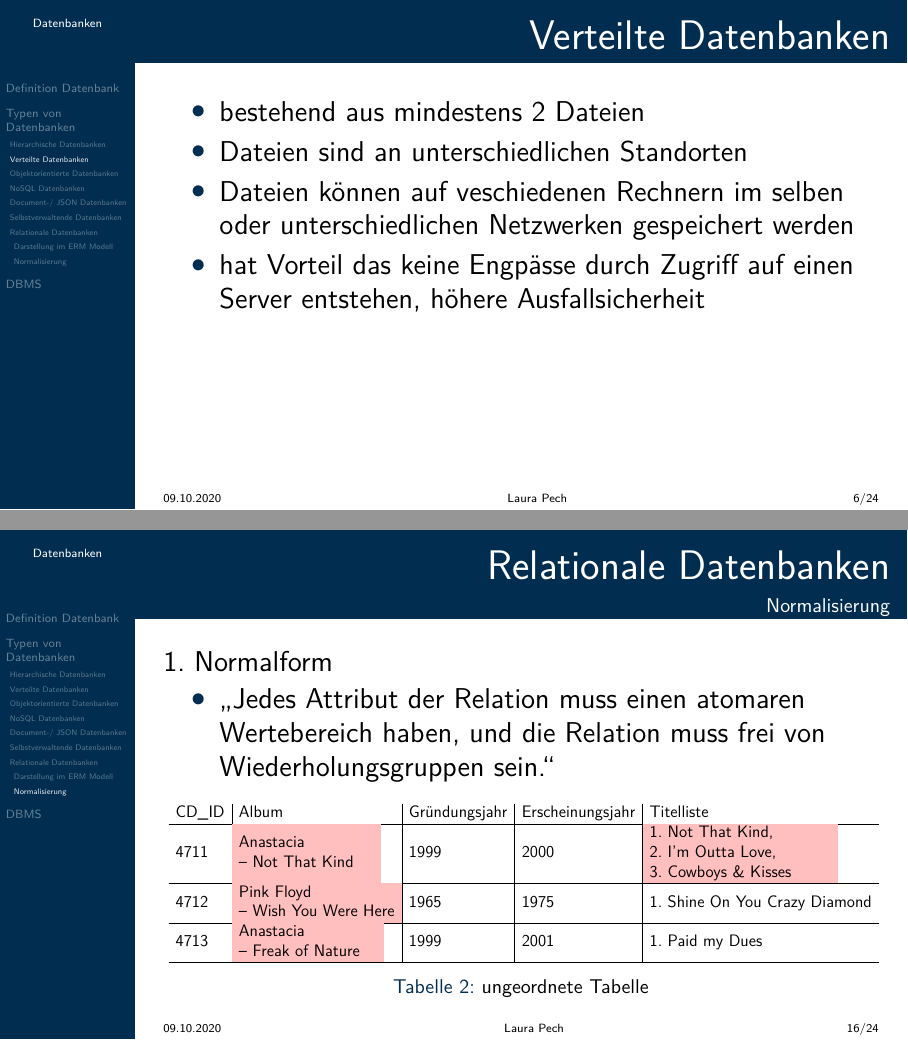
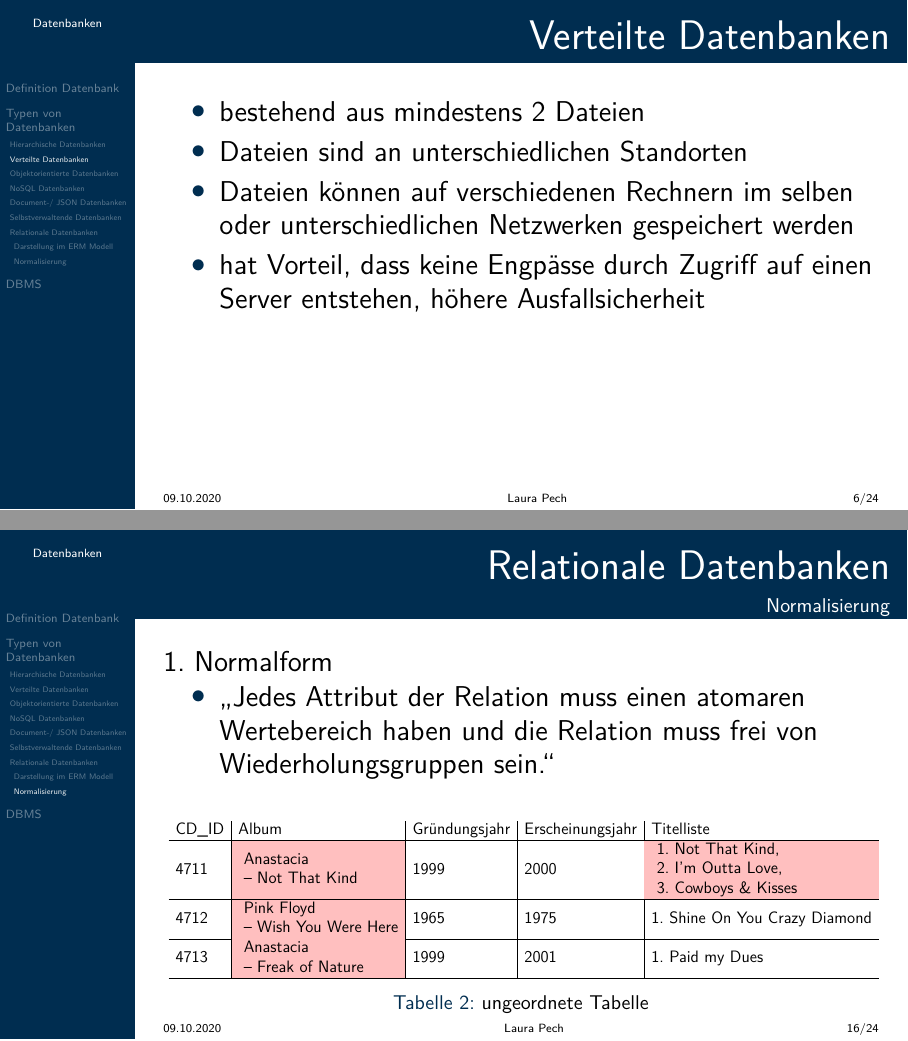
Before and after one commit to KazeChan/Datenbanken_pres, LaTeX slides (praesentation.tex, which reads tables/ungeordnete_tabelle_highlighted.tex): pages 6 and 17 of 26, joined at a grey line. Compiled offline with pdfLaTeX.

Commit message:
last layout modifications

```diff
--- a/praesentation.tex
+++ b/praesentation.tex
@@ -135,8 +135,8 @@
     \begin{itemize}
         \item bestehend aus mindestens 2 Dateien
         \item Dateien sind an unterschiedlichen Standorten
-        \item Dateien können auf veschiedenen Rechnern im selben oder unterschiedlichen Netzwerken gespeichert werden
-        \item hat Vorteil das keine Engpässe durch Zugriff auf einen Server entstehen, höhere Ausfallsicherheit
+        \item Dateien können auf verschiedenen Rechnern im selben oder unterschiedlichen Netzwerken gespeichert werden
+        \item hat Vorteil, dass keine Engpässe durch Zugriff auf einen Server entstehen, höhere Ausfallsicherheit
     \end{itemize}
 \end{frame}
 
--- a/tables/ungeordnete_tabelle_highlighted.tex
+++ b/tables/ungeordnete_tabelle_highlighted.tex
@@ -1,10 +1,11 @@
+\setlength{\fboxsep}{0pt}%remove margins
 \begin{table}
     \resizebox{\textwidth}{!}{
     \begin{tabular}{l|l|l|l|l}
         CD\_ID	&Album				                &Gründungsjahr	&Erscheinungsjahr	&Titelliste \\\hline
-        4711	&\cellcolor{red!25}\makecell[l]{Anastacia \\– Not That Kind}	        &1999		    &2000			    &\cellcolor{red!25}\makecell[l]{1. Not That Kind,\\2. I’m Outta Love, \\3. Cowboys \& Kisses}\\\hline
-        4712	&\cellcolor{red!25}\makecell[l]{Pink Floyd \\– Wish You Were Here}	&1965		    &1975			    &1. Shine On You Crazy Diamond\\\hline
-        4713	&\cellcolor{red!25}\makecell[l]{Anastacia \\– Freak of Nature}	    &1999		    &2001			    &1. Paid my Dues\\\hline
+        4711	&\cellcolor{red!25} \colorbox{red!25}{\makecell[l]{Anastacia \\– Not That Kind}}	        &1999		    &2000			    &\cellcolor{red!25} \colorbox{red!25}{\makecell[l]{1. Not That Kind,\\2. I’m Outta Love, \\3. Cowboys \& Kisses}}\\\hline
+        4712	&\cellcolor{red!25} \colorbox{red!25}{\makecell[l]{Pink Floyd \\– Wish You Were Here}}	&1965		    &1975			    &1. Shine On You Crazy Diamond\\\hline
+        4713	&\cellcolor{red!25} \colorbox{red!25}{\makecell[l]{Anastacia \\– Freak of Nature}}	    &1999		    &2001			    &1. Paid my Dues\\\hline
 
     \end{tabular}}
     \caption{ungeordnete Tabelle}
```
Also changed, not shown: praesentation.pdf, praesentation.tex (15 more changed lines).
